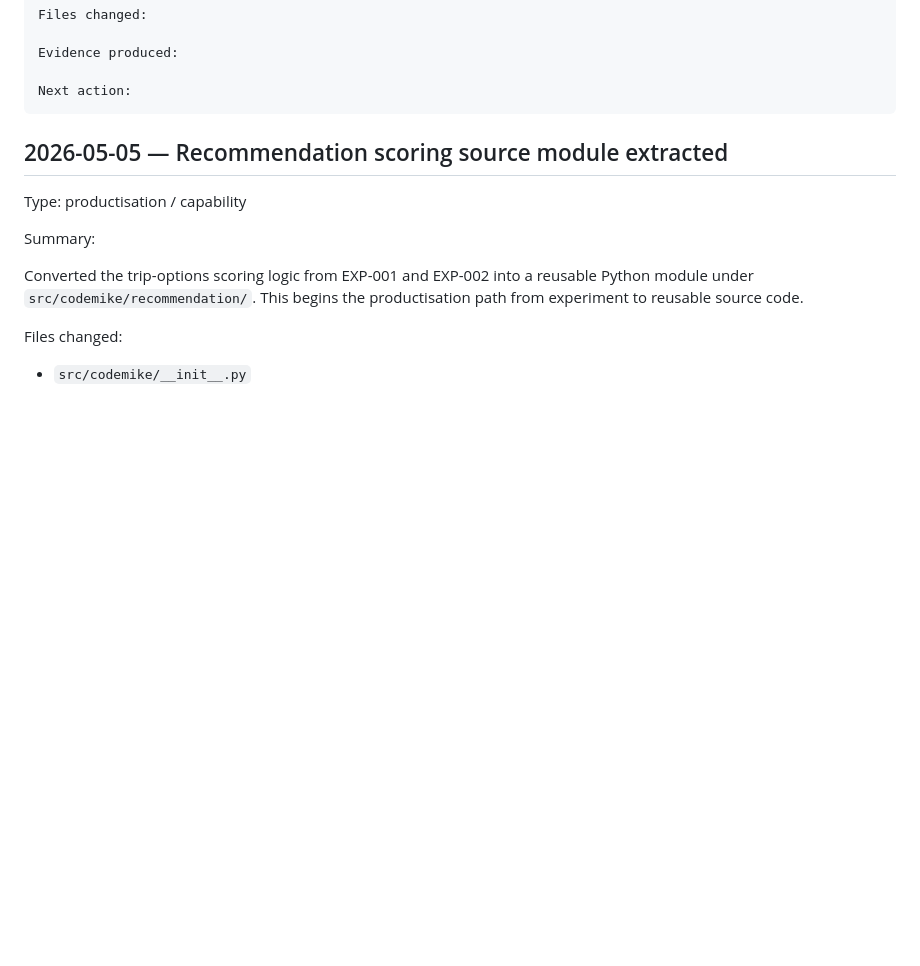
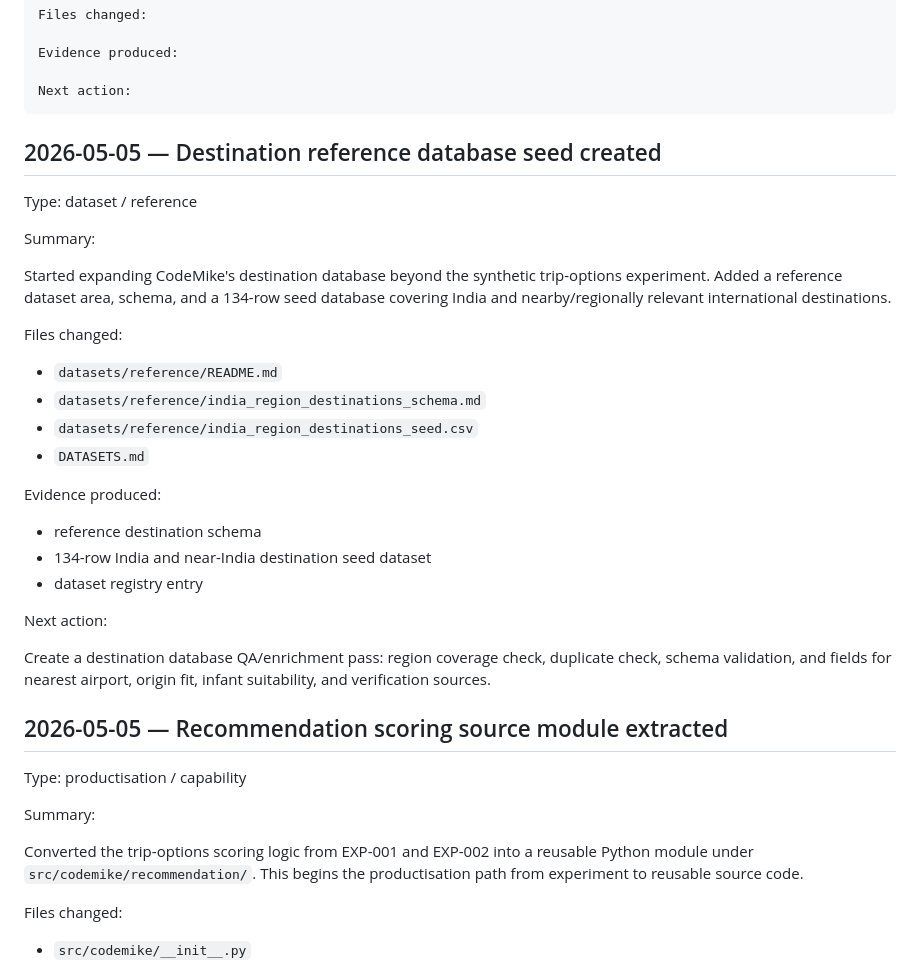
Before and after one commit to Rishabh1804/MSc, a Markdown page: PROJECT_LOG.md, the part around the change. GitHub-like rendering; blank space fills up the shorter version.

Commit message:
Log destination reference database expansion

````diff
--- a/PROJECT_LOG.md
+++ b/PROJECT_LOG.md
@@ -30,6 +30,31 @@ Evidence produced:
 
 Next action:
 ```
+
+## 2026-05-05 — Destination reference database seed created
+
+Type: dataset / reference
+
+Summary:
+
+Started expanding CodeMike's destination database beyond the synthetic trip-options experiment. Added a reference dataset area, schema, and a 134-row seed database covering India and nearby/regionally relevant international destinations.
+
+Files changed:
+
+- `datasets/reference/README.md`
+- `datasets/reference/india_region_destinations_schema.md`
+- `datasets/reference/india_region_destinations_seed.csv`
+- `DATASETS.md`
+
+Evidence produced:
+
+- reference destination schema
+- 134-row India and near-India destination seed dataset
+- dataset registry entry
+
+Next action:
+
+Create a destination database QA/enrichment pass: region coverage check, duplicate check, schema validation, and fields for nearest airport, origin fit, infant suitability, and verification sources.
 
 ## 2026-05-05 — Recommendation scoring source module extracted
 
````
